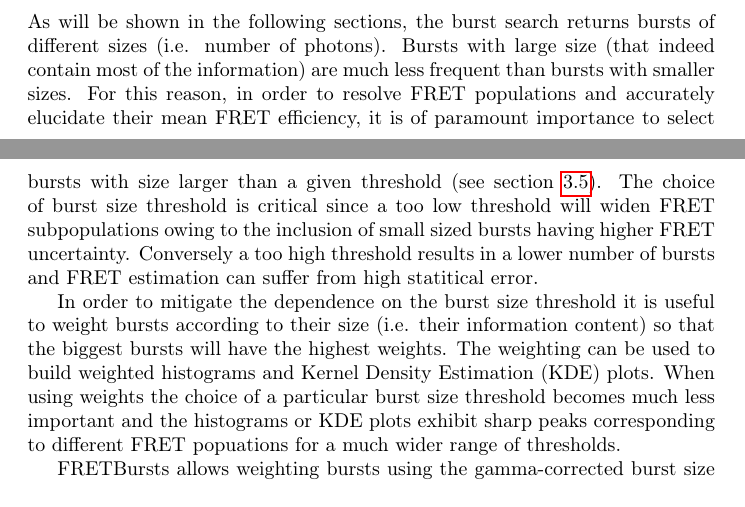
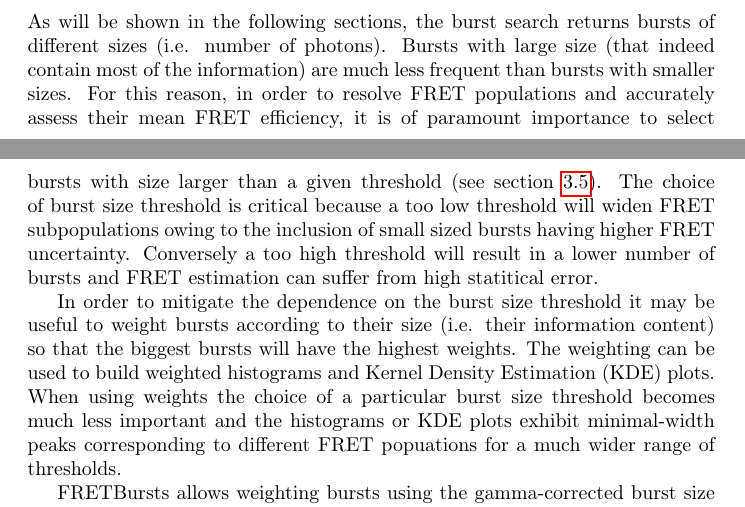
Before and after one commit to tritemio/fretbursts_paper, a LaTeX paper (main.tex, which reads Concepts.tex): two parts of pages 6 and 7 of 18, joined at a grey line, cut so that both start at the same text. Compiled offline with pdfLaTeX.

Commit message:
edited Concepts.tex

```diff
--- a/Concepts.tex
+++ b/Concepts.tex
@@ -182,20 +182,20 @@ section~\ref{sec:burstsel}).
 As will be shown in the following sections, the burst search returns bursts of different sizes (i.e. number of photons).
 Bursts with large size (that indeed contain most of the information)
 are much less frequent than bursts with smaller sizes. For this reason, in order
-to resolve FRET populations and accurately elucidate their mean FRET efficiency, it is of
+to resolve FRET populations and accurately assess their mean FRET efficiency, it is of
 paramount importance to select bursts with size larger than a given threshold (see
 section~\ref{sec:burstsel}). The choice of burst size threshold is
-critical since a too low threshold will widen FRET subpopulations owing to the
+critical because a too low threshold will widen FRET subpopulations owing to the
 inclusion of small sized bursts having higher FRET uncertainty. Conversely
-a too high threshold results in a lower number of bursts and FRET estimation
+a too high threshold will result in a lower number of bursts and FRET estimation
 can suffer from high statitical error.
 
-In order to mitigate the dependence on the burst size threshold it is
+In order to mitigate the dependence on the burst size threshold it may be
 useful to weight bursts according to their size (i.e. their
 information content) so that the biggest bursts will have the highest weights.
 The weighting can be used to build weighted histograms and Kernel Density Estimation (KDE) plots.
 When using weights the choice of a particular burst size threshold becomes
-much less important and the histograms or KDE plots exhibit sharp
+much less important and the histograms or KDE plots exhibit minimal-width
 peaks corresponding to different FRET popuations for a much wider range
 of thresholds.
 
```
